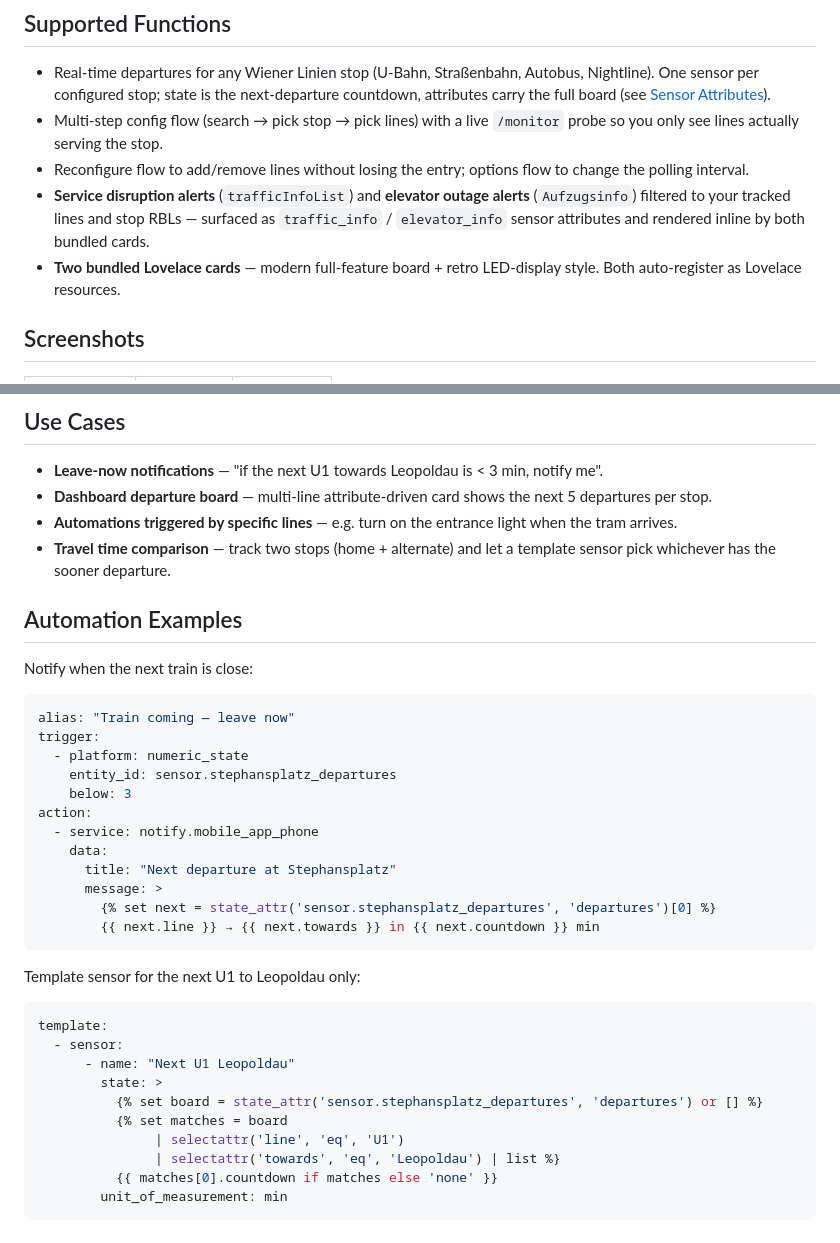
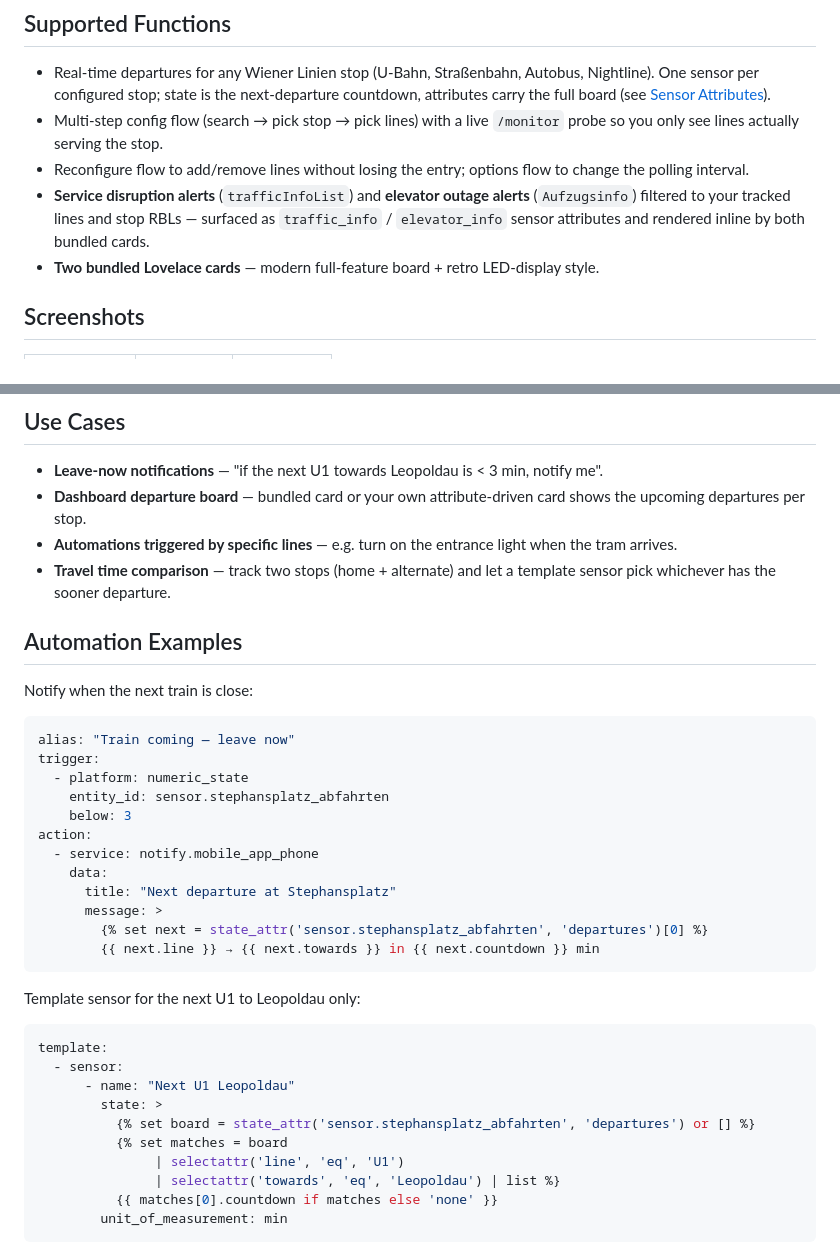
Before and after one commit to rolandzeiner/wiener-linien-austria, a Markdown page: README.md, 2 parts joined by grey strips. Rendered like a GitHub page.

Commit message:
docs(readme): align example entity IDs to DE locale + drop duplicate fact
- Fix automation YAML examples to use sensor.stephansplatz_abfahrten,
  matching the canonical _abfahrten slug shown in Sensor Attributes
  (DE locale, the integration's natural one — Vienna only).
- Drop 'auto-register as Lovelace resources' from Supported Functions;
  already covered in the Lovelace Cards intro.
- Generalise Use Cases departure-board bullet (the hard-coded '5'
  contradicted the editor's 1–20 slider with stub default 6).

````diff
--- a/README.md
+++ b/README.md
@@ -16,7 +16,7 @@ Type a stop name, pick it from a list, choose which lines to track. Done.
 - Multi-step config flow (search → pick stop → pick lines) with a live `/monitor` probe so you only see lines actually serving the stop.
 - Reconfigure flow to add/remove lines without losing the entry; options flow to change the polling interval.
 - **Service disruption alerts** (`trafficInfoList`) and **elevator outage alerts** (`Aufzugsinfo`) filtered to your tracked lines and stop RBLs — surfaced as `traffic_info` / `elevator_info` sensor attributes and rendered inline by both bundled cards.
-- **Two bundled Lovelace cards** — modern full-feature board + retro LED-display style. Both auto-register as Lovelace resources.
+- **Two bundled Lovelace cards** — modern full-feature board + retro LED-display style.
 
 ## Screenshots
 
@@ -136,7 +136,7 @@ All outbound calls share a **15 s domain-wide cooldown** plus a 30 s per-entry f
 ## Use Cases
 
 - **Leave-now notifications** — "if the next U1 towards Leopoldau is < 3 min, notify me".
-- **Dashboard departure board** — multi-line attribute-driven card shows the next 5 departures per stop.
+- **Dashboard departure board** — bundled card or your own attribute-driven card shows the upcoming departures per stop.
 - **Automations triggered by specific lines** — e.g. turn on the entrance light when the tram arrives.
 - **Travel time comparison** — track two stops (home + alternate) and let a template sensor pick whichever has the sooner departure.
 
@@ -148,14 +148,14 @@ Notify when the next train is close:
 alias: "Train coming — leave now"
 trigger:
   - platform: numeric_state
-    entity_id: sensor.stephansplatz_departures
+    entity_id: sensor.stephansplatz_abfahrten
     below: 3
 action:
   - service: notify.mobile_app_phone
     data:
       title: "Next departure at Stephansplatz"
       message: >
-        {% set next = state_attr('sensor.stephansplatz_departures', 'departures')[0] %}
+        {% set next = state_attr('sensor.stephansplatz_abfahrten', 'departures')[0] %}
         {{ next.line }} → {{ next.towards }} in {{ next.countdown }} min
 ```
 
@@ -166,7 +166,7 @@ template:
   - sensor:
       - name: "Next U1 Leopoldau"
         state: >
-          {% set board = state_attr('sensor.stephansplatz_departures', 'departures') or [] %}
+          {% set board = state_attr('sensor.stephansplatz_abfahrten', 'departures') or [] %}
           {% set matches = board
                | selectattr('line', 'eq', 'U1')
                | selectattr('towards', 'eq', 'Leopoldau') | list %}
````
